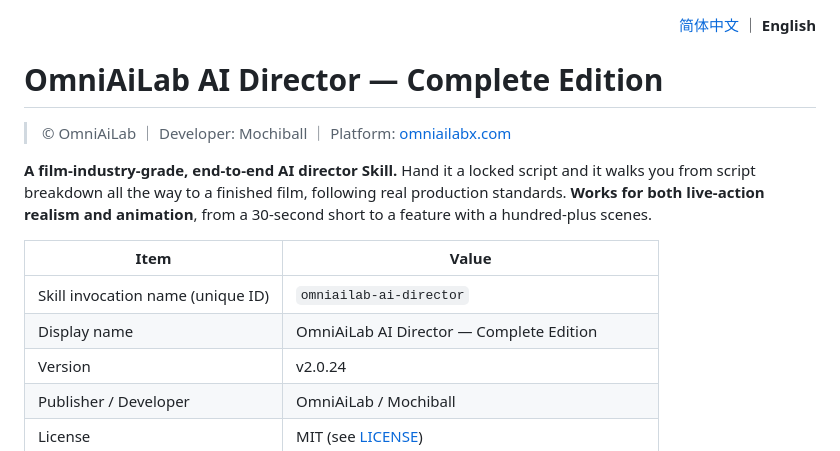
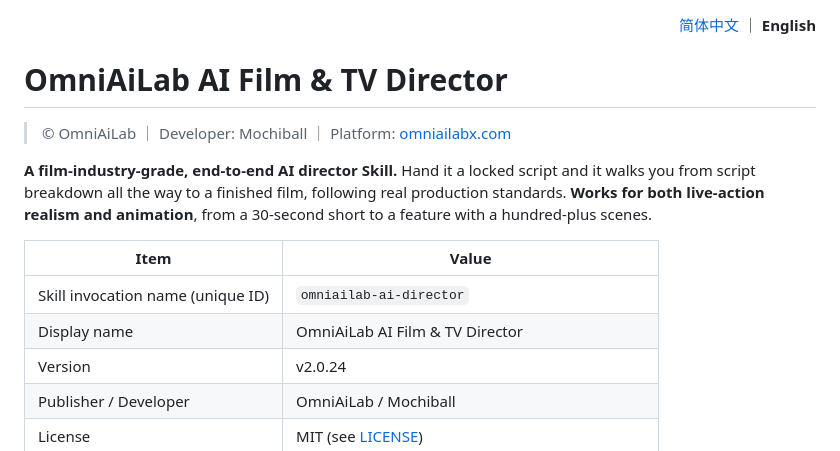
Before and after one commit to tomatoparkdao/omniailab-ai-director, a Markdown page: README_EN.md, the part around the change. Drawn GitHub-style.

Commit message:
docs(readme): 中英文标题改为 OmniAiLab AI 影视导演 / AI Film & TV Director

```diff
--- a/README_EN.md
+++ b/README_EN.md
@@ -4,7 +4,7 @@
 
 </div>
 
-# OmniAiLab AI Director — Complete Edition
+# OmniAiLab AI Film & TV Director
 
 > © OmniAiLab ｜ Developer: Mochiball ｜ Platform: [omniailabx.com](https://www.omniailabx.com/)
 
@@ -13,7 +13,7 @@
 | Item | Value |
 |---|---|
 | Skill invocation name (unique ID) | `omniailab-ai-director` |
-| Display name | OmniAiLab AI Director — Complete Edition |
+| Display name | OmniAiLab AI Film & TV Director |
 | Version | v2.0.24 |
 | Publisher / Developer | OmniAiLab / Mochiball |
 | License | MIT (see [LICENSE](LICENSE)) |
```
Also changed, not shown: README.md (+3 -3 lines).
